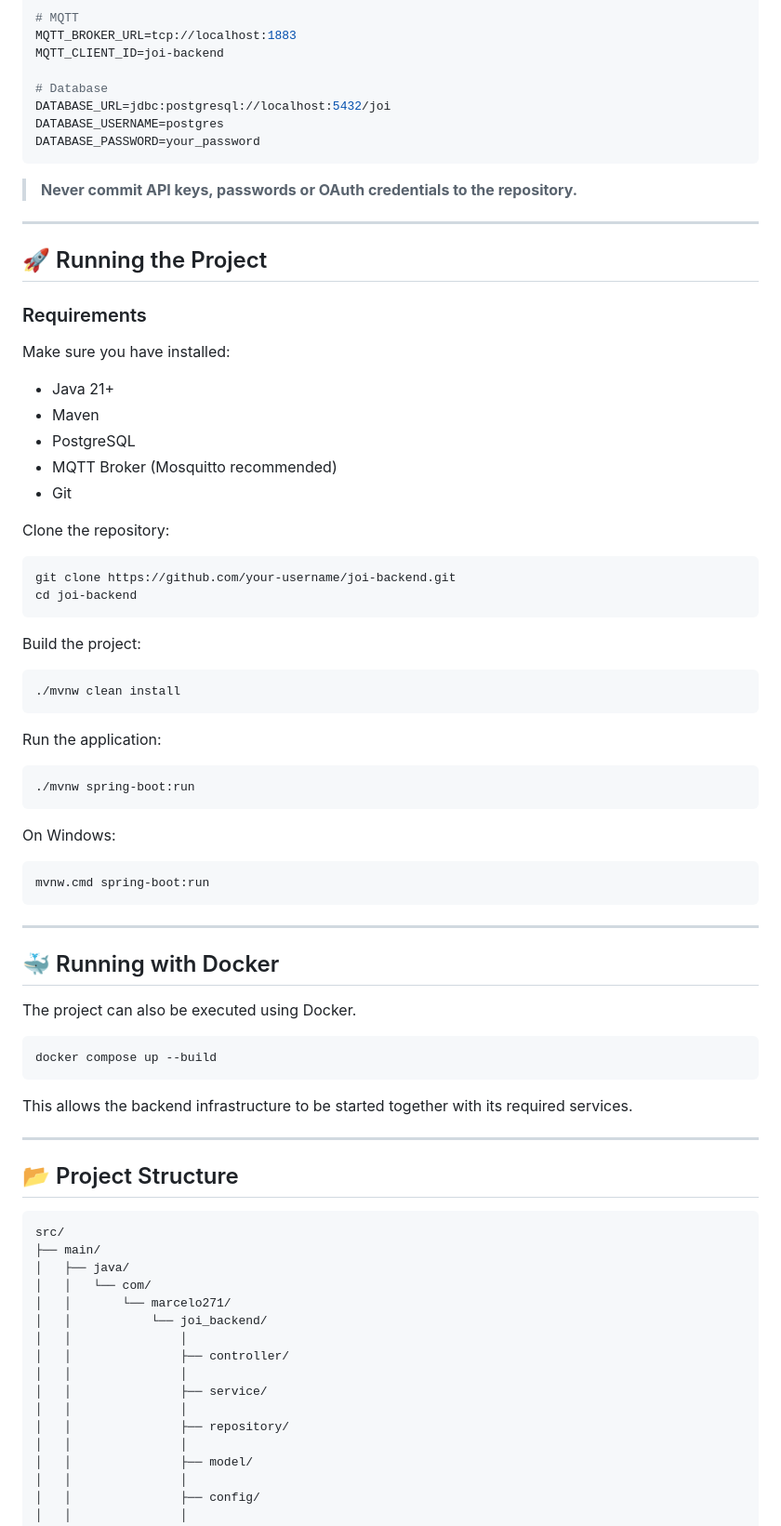
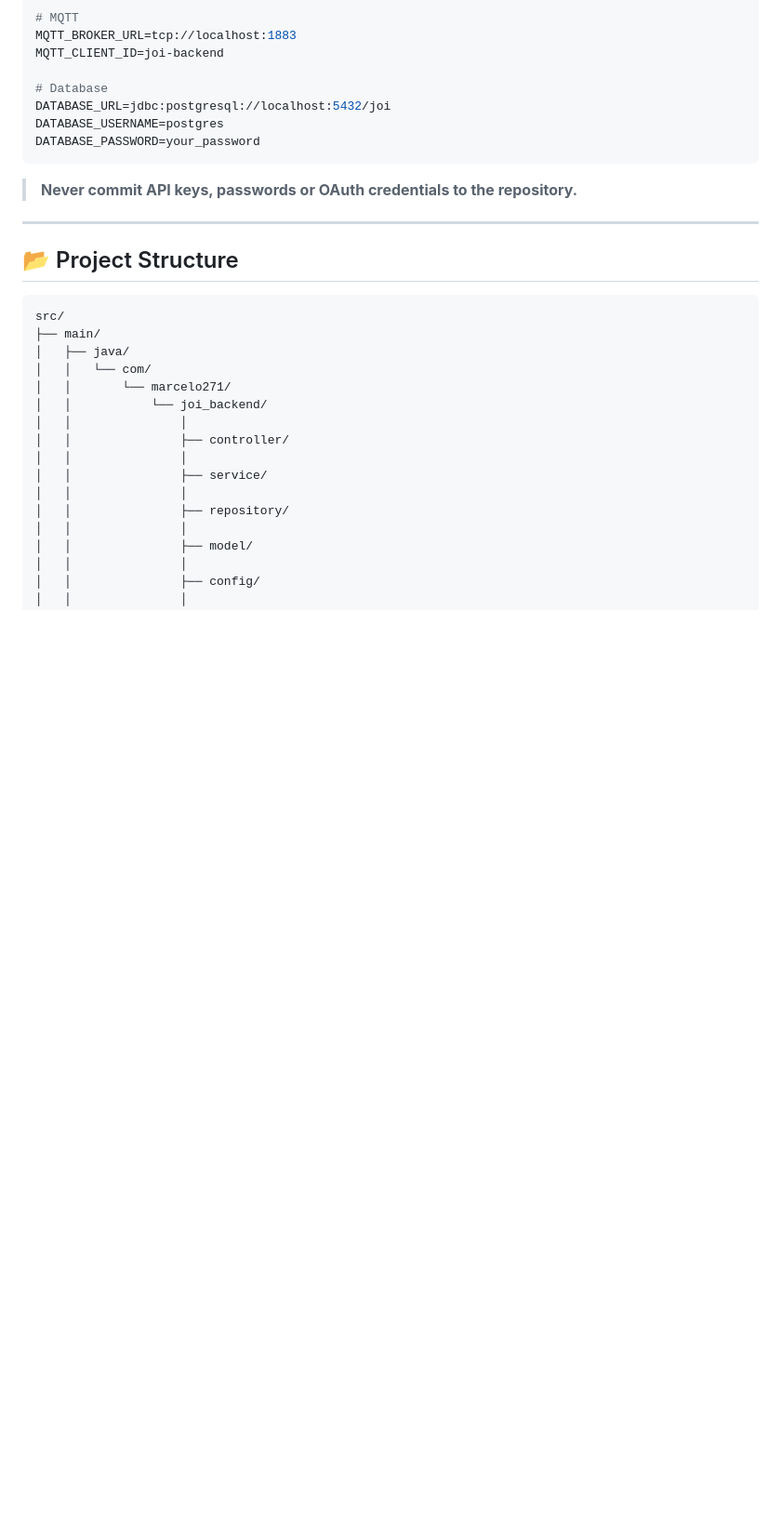
Before and after one commit to marcelo721/JOI-assistant, a Markdown page: README.md, the part around the change. Shown at 93% size. Rendered like a GitHub page; blank space fills up the shorter version.

Commit message:
Remove project running instructions from README
Removed instructions for running the project and its requirements.

````diff
--- a/README.md
+++ b/README.md
@@ -358,56 +358,6 @@ DATABASE_PASSWORD=your_password
 
 ---
 
-## 🚀 Running the Project
-
-### Requirements
-
-Make sure you have installed:
-
-* Java 21+
-* Maven
-* PostgreSQL
-* MQTT Broker (Mosquitto recommended)
-* Git
-
-Clone the repository:
-
-```bash
-git clone https://github.com/your-username/joi-backend.git
-cd joi-backend
-```
-
-Build the project:
-
-```bash
-./mvnw clean install
-```
-
-Run the application:
-
-```bash
-./mvnw spring-boot:run
-```
-
-On Windows:
-
-```bash
-mvnw.cmd spring-boot:run
-```
-
----
-
-## 🐳 Running with Docker
-
-The project can also be executed using Docker.
-
-```bash
-docker compose up --build
-```
-
-This allows the backend infrastructure to be started together with its required services.
-
----
 
 ## 📂 Project Structure
 
````
